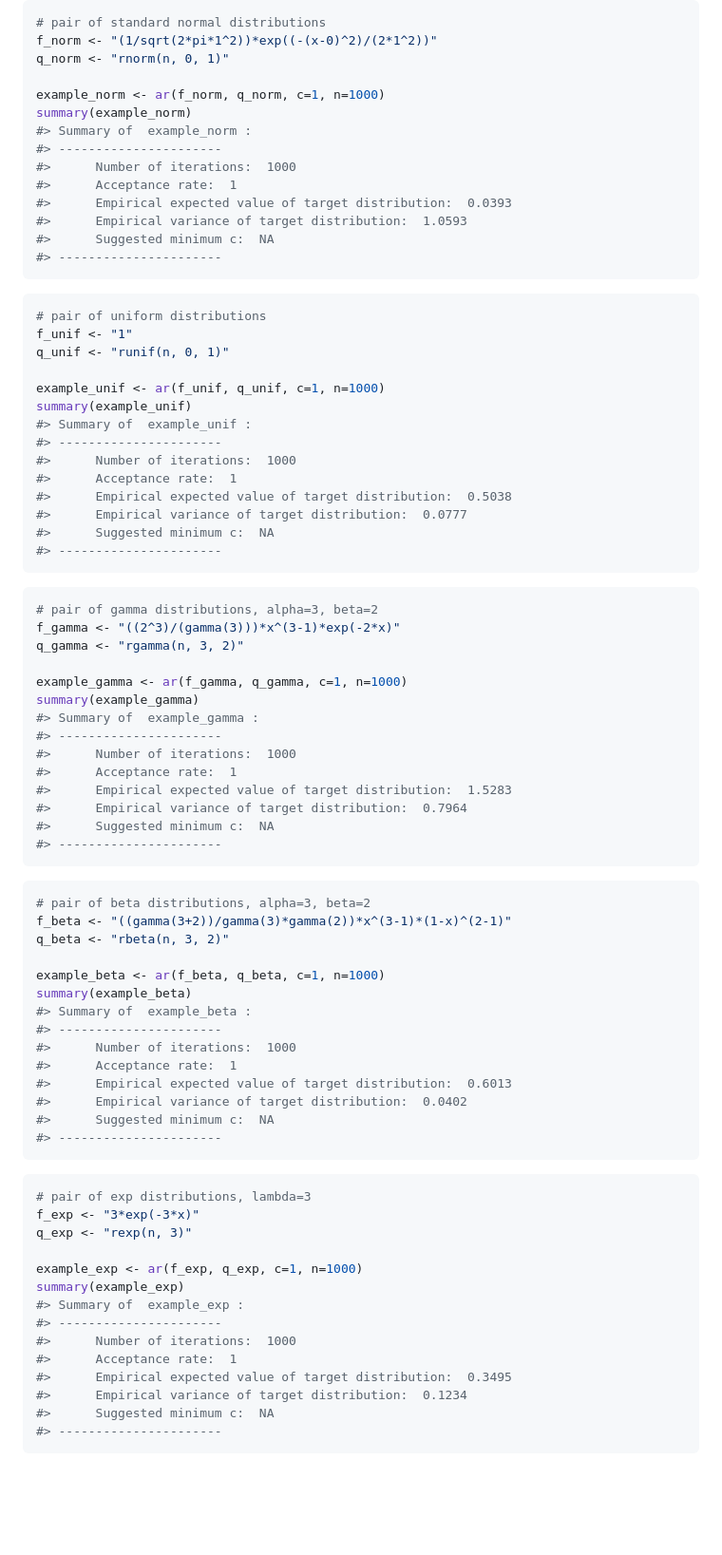
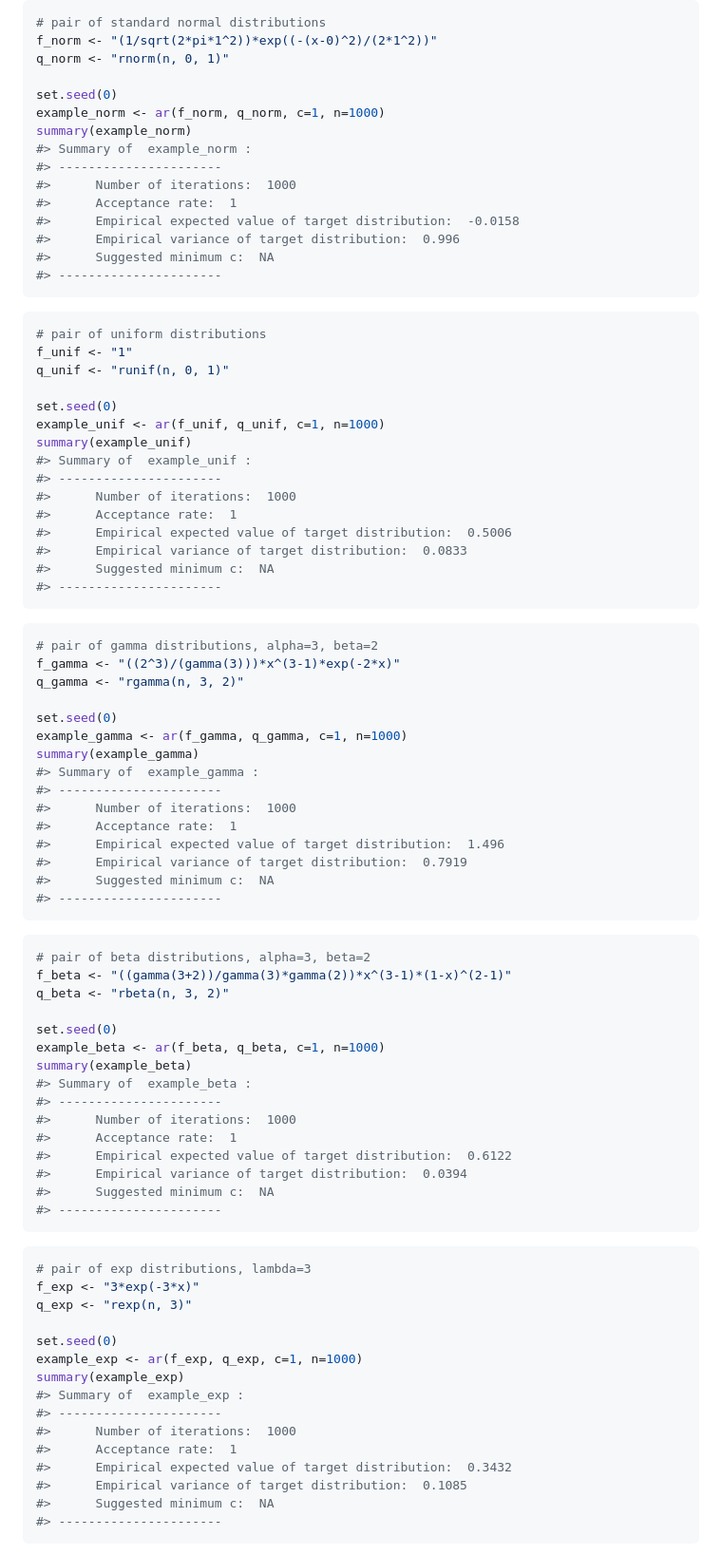
Before and after one commit to enggelin/arsampler, a Markdown page: README.md, the part around the change printed below. Shown: that part at 95% size. Drawn GitHub-style; blank space fills up the shorter version.

````diff
--- a/README.md
+++ b/README.md
@@ -628,14 +629,15 @@ the vignette):
 f_norm <- "(1/sqrt(2*pi*1^2))*exp((-(x-0)^2)/(2*1^2))"
 q_norm <- "rnorm(n, 0, 1)"
 
+set.seed(0)
 example_norm <- ar(f_norm, q_norm, c=1, n=1000)
 summary(example_norm)
 #> Summary of  example_norm :
 #> ----------------------
 #>      Number of iterations:  1000
 #>      Acceptance rate:  1
-#>      Empirical expected value of target distribution:  0.0393
-#>      Empirical variance of target distribution:  1.0593
+#>      Empirical expected value of target distribution:  -0.0158
+#>      Empirical variance of target distribution:  0.996
 #>      Suggested minimum c:  NA
 #> ----------------------
 ```
@@ -645,14 +647,15 @@ summary(example_norm)
 f_unif <- "1"
 q_unif <- "runif(n, 0, 1)"
 
+set.seed(0)
 example_unif <- ar(f_unif, q_unif, c=1, n=1000)
 summary(example_unif)
 #> Summary of  example_unif :
 #> ----------------------
 #>      Number of iterations:  1000
 #>      Acceptance rate:  1
-#>      Empirical expected value of target distribution:  0.5038
-#>      Empirical variance of target distribution:  0.0777
+#>      Empirical expected value of target distribution:  0.5006
+#>      Empirical variance of target distribution:  0.0833
 #>      Suggested minimum c:  NA
 #> ----------------------
 ```
@@ -662,14 +665,15 @@ summary(example_unif)
 f_gamma <- "((2^3)/(gamma(3)))*x^(3-1)*exp(-2*x)"
 q_gamma <- "rgamma(n, 3, 2)"
 
+set.seed(0)
 example_gamma <- ar(f_gamma, q_gamma, c=1, n=1000)
 summary(example_gamma)
 #> Summary of  example_gamma :
 #> ----------------------
 #>      Number of iterations:  1000
 #>      Acceptance rate:  1
-#>      Empirical expected value of target distribution:  1.5283
-#>      Empirical variance of target distribution:  0.7964
+#>      Empirical expected value of target distribution:  1.496
+#>      Empirical variance of target distribution:  0.7919
 #>      Suggested minimum c:  NA
 #> ----------------------
 ```
@@ -679,14 +683,15 @@ summary(example_gamma)
 f_beta <- "((gamma(3+2))/gamma(3)*gamma(2))*x^(3-1)*(1-x)^(2-1)"
 q_beta <- "rbeta(n, 3, 2)"
 
+set.seed(0)
 example_beta <- ar(f_beta, q_beta, c=1, n=1000)
 summary(example_beta)
 #> Summary of  example_beta :
 #> ----------------------
 #>      Number of iterations:  1000
 #>      Acceptance rate:  1
-#>      Empirical expected value of target distribution:  0.6013
-#>      Empirical variance of target distribution:  0.0402
+#>      Empirical expected value of target distribution:  0.6122
+#>      Empirical variance of target distribution:  0.0394
 #>      Suggested minimum c:  NA
 #> ----------------------
 ```
@@ -696,14 +701,15 @@ summary(example_beta)
 f_exp <- "3*exp(-3*x)"
 q_exp <- "rexp(n, 3)"
 
+set.seed(0)
 example_exp <- ar(f_exp, q_exp, c=1, n=1000)
 summary(example_exp)
 #> Summary of  example_exp :
 #> ----------------------
 #>      Number of iterations:  1000
 #>      Acceptance rate:  1
-#>      Empirical expected value of target distribution:  0.3495
-#>      Empirical variance of target distribution:  0.1234
+#>      Empirical expected value of target distribution:  0.3432
+#>      Empirical variance of target distribution:  0.1085
 #>      Suggested minimum c:  NA
 #> ----------------------
 ```
````
Also changed, not shown: other parts of README.md (+57 -54 lines), man/figures/README-unnamed-chunk-11-1.png, man/figures/README-unnamed-chunk-11-2.png, man/figures/README-unnamed-chunk-11-3.png, man/figures/README-unnamed-chunk-11-4.png, man/figures/README-unnamed-chunk-4-1.png, man/figures/README-unnamed-chunk-7-1.png, 1 other file.
